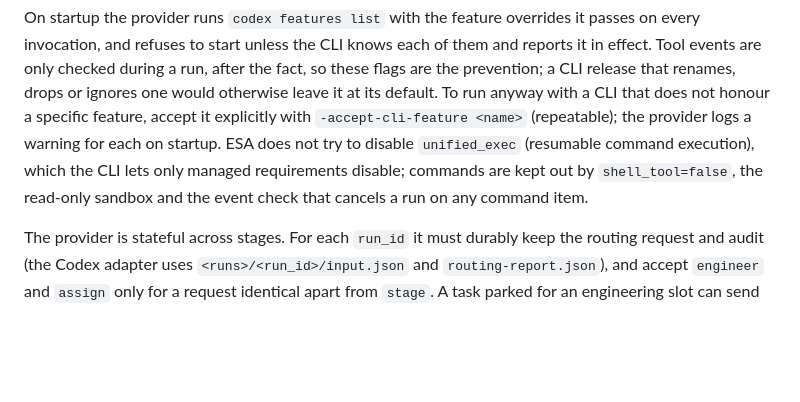
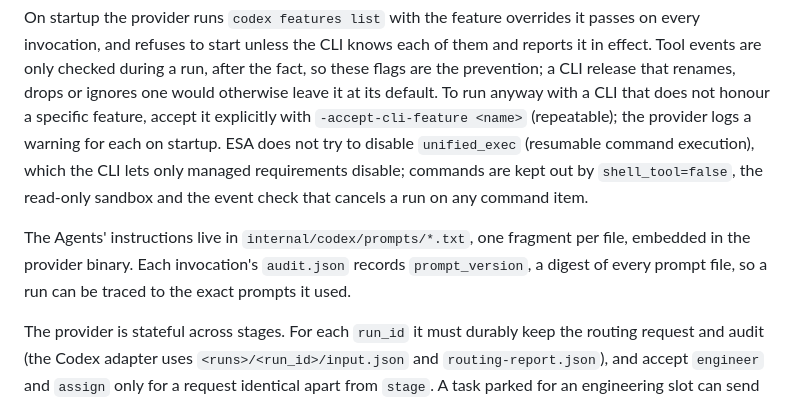
Before and after one commit to SDUzbh/esa, a Markdown page: docs/ESA_OPERATIONS.md, the part around the change. GitHub-like rendering; blank space fills up the shorter version.

```diff
--- a/docs/ESA_OPERATIONS.md
+++ b/docs/ESA_OPERATIONS.md
@@ -116,6 +116,8 @@ Configure the matching provider URL/token on ESA. In Compose, use a reachable pr
 
 On startup the provider runs `codex features list` with the feature overrides it passes on every invocation, and refuses to start unless the CLI knows each of them and reports it in effect. Tool events are only checked during a run, after the fact, so these flags are the prevention; a CLI release that renames, drops or ignores one would otherwise leave it at its default. To run anyway with a CLI that does not honour a specific feature, accept it explicitly with `-accept-cli-feature <name>` (repeatable); the provider logs a warning for each on startup. ESA does not try to disable `unified_exec` (resumable command execution), which the CLI lets only managed requirements disable; commands are kept out by `shell_tool=false`, the read-only sandbox and the event check that cancels a run on any command item.
 
+The Agents' instructions live in `internal/codex/prompts/*.txt`, one fragment per file, embedded in the provider binary. Each invocation's `audit.json` records `prompt_version`, a digest of every prompt file, so a run can be traced to the exact prompts it used.
+
 The provider is stateful across stages. For each `run_id` it must durably keep the routing request and audit (the Codex adapter uses `<runs>/<run_id>/input.json` and `routing-report.json`), and accept `engineer` and `assign` only for a request identical apart from `stage`. A task parked for an engineering slot can send `engineer` much later, from another ESA worker or process, possibly after either side restarted. ESA resends the frozen request with the same `run_id` and Issue-directory view. Keep the provider runs directory on persistent storage. If the provider has lost the run, `engineer` fails, spend is treated as uncertain, and the ticket needs an explicit re-forward. See [pipeline coordination](ISSUE_DIRECTORY.md#pipeline-and-in-progress-deduplication).
 
 For a host ESA process, set `ESA_ANALYZER_URL=http://127.0.0.1:8091/analyze` and `ESA_ANALYZER_TOKEN` to the provider's token before starting it. It must differ from `ESA_API_TOKEN`; ESA refuses to start when two roles share a secret. Compose takes it from `.env`. Starting the provider alone does not connect an already running ESA service; update its configuration and restart it.
```
Also changed, not shown: docs/ESA_BACKEND_WORKFLOW.md (+5 -1 lines).
